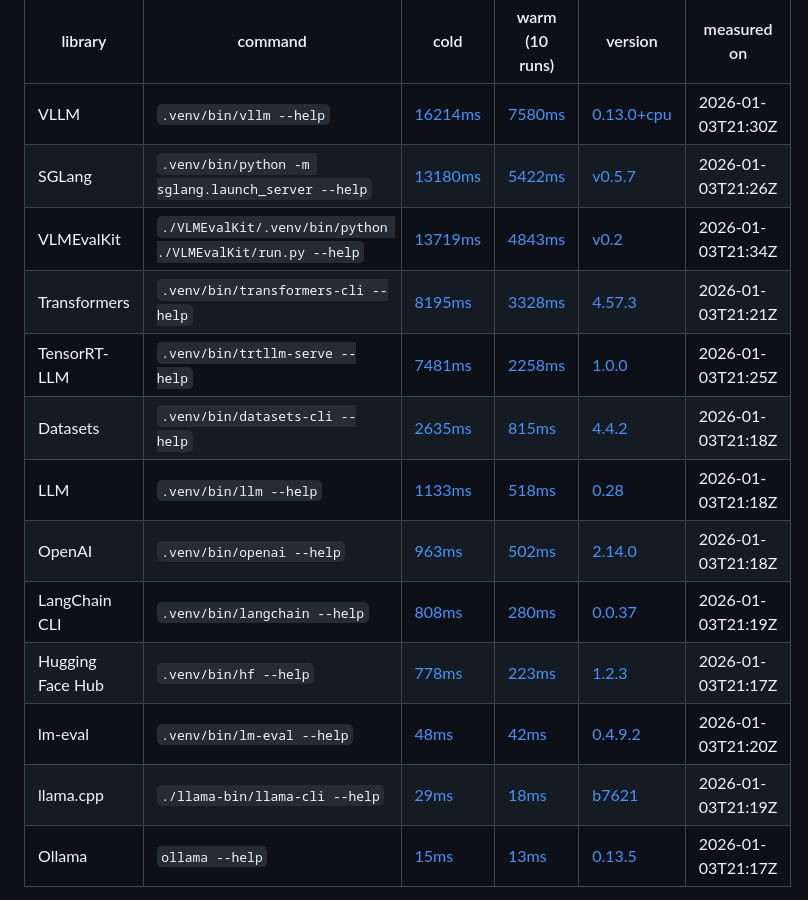
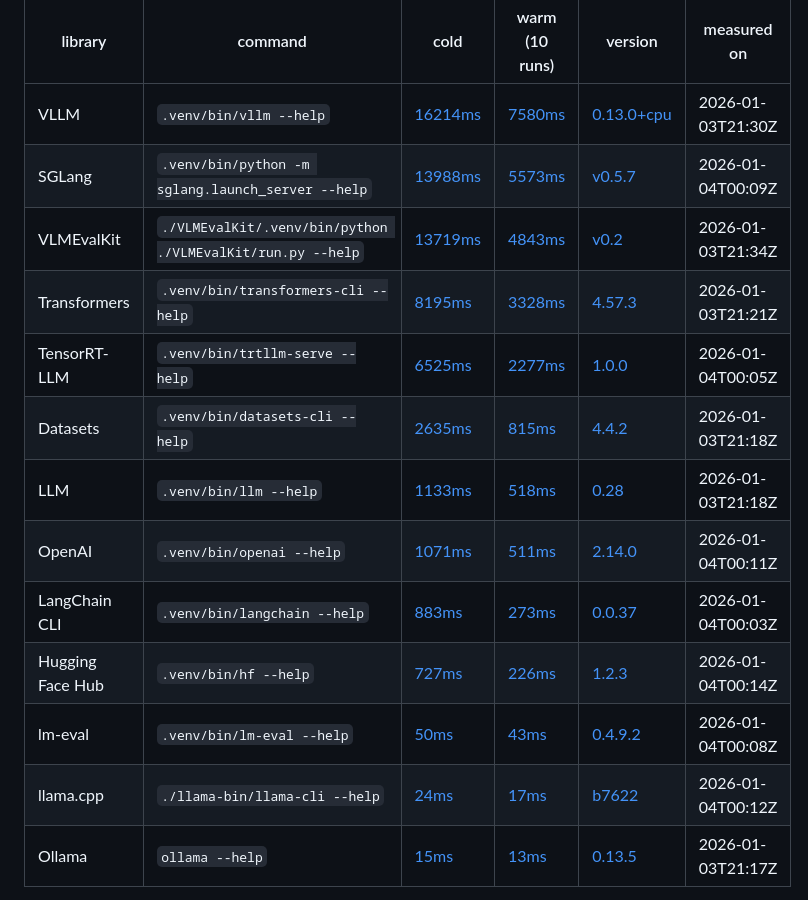
Before and after one commit to netanel-haber/dash-dash-help, a Markdown page: README.md, the part around one of its changes. Rendered like a GitHub page.

Commit message:
update README table (2026-01-04 00:19 UTC)

```diff
--- a/README.md
+++ b/README.md
@@ -9,16 +9,16 @@ https://dashdashhelp.win
 | library | command | cold | warm (10 runs) | version | measured on |
 | --- | --- | --- | --- | --- | --- |
 | VLLM | `.venv/bin/vllm --help` | [16214ms](https://github.com/netanel-haber/dash-dash-help/actions/runs/20683151092) | [7580ms](https://github.com/netanel-haber/dash-dash-help/actions/runs/20683151092) | [0.13.0+cpu](https://github.com/vllm-project/vllm/releases/tag/v0.13.0) | 2026-01-03T21:30Z |
-| SGLang | `.venv/bin/python -m sglang.launch_server --help` | [13180ms](https://github.com/netanel-haber/dash-dash-help/actions/runs/20683132853) | [5422ms](https://github.com/netanel-haber/dash-dash-help/actions/runs/20683132853) | [v0.5.7](https://github.com/sgl-project/sglang/releases/tag/v0.5.7) | 2026-01-03T21:26Z |
+| SGLang | `.venv/bin/python -m sglang.launch_server --help` | [13988ms](https://github.com/netanel-haber/dash-dash-help/actions/runs/20684833400) | [5573ms](https://github.com/netanel-haber/dash-dash-help/actions/runs/20684833400) | [v0.5.7](https://github.com/sgl-project/sglang/releases/tag/v0.5.7) | 2026-01-04T00:09Z |
 | VLMEvalKit | `./VLMEvalKit/.venv/bin/python ./VLMEvalKit/run.py --help` | [13719ms](https://github.com/netanel-haber/dash-dash-help/actions/runs/20683191064) | [4843ms](https://github.com/netanel-haber/dash-dash-help/actions/runs/20683191064) | [v0.2](https://github.com/open-compass/VLMEvalKit/releases/tag/v0.2) | 2026-01-03T21:34Z |
 | Transformers | `.venv/bin/transformers-cli --help` | [8195ms](https://github.com/netanel-haber/dash-dash-help/actions/runs/20683078788) | [3328ms](https://github.com/netanel-haber/dash-dash-help/actions/runs/20683078788) | [4.57.3](https://github.com/huggingface/transformers/releases/tag/v4.57.3) | 2026-01-03T21:21Z |
-| TensorRT-LLM | `.venv/bin/trtllm-serve --help` | [7481ms](https://github.com/netanel-haber/dash-dash-help/actions/runs/20683090026) | [2258ms](https://github.com/netanel-haber/dash-dash-help/actions/runs/20683090026) | [1.0.0](https://github.com/NVIDIA/TensorRT-LLM/releases/tag/v1.0.0) | 2026-01-03T21:25Z |
+| TensorRT-LLM | `.venv/bin/trtllm-serve --help` | [6525ms](https://github.com/netanel-haber/dash-dash-help/actions/runs/20684760216) | [2277ms](https://github.com/netanel-haber/dash-dash-help/actions/runs/20684760216) | [1.0.0](https://github.com/NVIDIA/TensorRT-LLM/releases/tag/v1.0.0) | 2026-01-04T00:05Z |
 | Datasets | `.venv/bin/datasets-cli --help` | [2635ms](https://github.com/netanel-haber/dash-dash-help/actions/runs/20683049447) | [815ms](https://github.com/netanel-haber/dash-dash-help/actions/runs/20683049447) | [4.4.2](https://github.com/huggingface/datasets/releases/tag/4.4.2) | 2026-01-03T21:18Z |
 | LLM | `.venv/bin/llm --help` | [1133ms](https://github.com/netanel-haber/dash-dash-help/actions/runs/20683055429) | [518ms](https://github.com/netanel-haber/dash-dash-help/actions/runs/20683055429) | [0.28](https://github.com/simonw/llm/releases/tag/0.28) | 2026-01-03T21:18Z |
-| OpenAI | `.venv/bin/openai --help` | [963ms](https://github.com/netanel-haber/dash-dash-help/actions/runs/20683059081) | [502ms](https://github.com/netanel-haber/dash-dash-help/actions/runs/20683059081) | [2.14.0](https://github.com/openai/openai-python/releases/tag/v2.14.0) | 2026-01-03T21:18Z |
-| LangChain CLI | `.venv/bin/langchain --help` | [808ms](https://github.com/netanel-haber/dash-dash-help/actions/runs/20683063035) | [280ms](https://github.com/netanel-haber/dash-dash-help/actions/runs/20683063035) | [0.0.37](https://github.com/langchain-ai/langchain/releases/tag/langchain-cli==0.0.37) | 2026-01-03T21:19Z |
-| Hugging Face Hub | `.venv/bin/hf --help` | [778ms](https://github.com/netanel-haber/dash-dash-help/actions/runs/20683046219) | [223ms](https://github.com/netanel-haber/dash-dash-help/actions/runs/20683046219) | [1.2.3](https://github.com/huggingface/huggingface_hub/releases/tag/v1.2.3) | 2026-01-03T21:17Z |
-| lm-eval | `.venv/bin/lm-eval --help` | [48ms](https://github.com/netanel-haber/dash-dash-help/actions/runs/20683069788) | [42ms](https://github.com/netanel-haber/dash-dash-help/actions/runs/20683069788) | [0.4.9.2](https://github.com/EleutherAI/lm-evaluation-harness/releases/tag/v0.4.9.2) | 2026-01-03T21:20Z |
-| llama.cpp | `./llama-bin/llama-cli --help` | [29ms](https://github.com/netanel-haber/dash-dash-help/actions/runs/20683066798) | [18ms](https://github.com/netanel-haber/dash-dash-help/actions/runs/20683066798) | [b7621](https://github.com/ggml-org/llama.cpp/releases/tag/b7621) | 2026-01-03T21:19Z |
+| OpenAI | `.venv/bin/openai --help` | [1071ms](https://github.com/netanel-haber/dash-dash-help/actions/runs/20684867429) | [511ms](https://github.com/netanel-haber/dash-dash-help/actions/runs/20684867429) | [2.14.0](https://github.com/openai/openai-python/releases/tag/v2.14.0) | 2026-01-04T00:11Z |
+| LangChain CLI | `.venv/bin/langchain --help` | [883ms](https://github.com/netanel-haber/dash-dash-help/actions/runs/20684777476) | [273ms](https://github.com/netanel-haber/dash-dash-help/actions/runs/20684777476) | [0.0.37](https://github.com/langchain-ai/langchain/releases/tag/langchain-cli==0.0.37) | 2026-01-04T00:03Z |
+| Hugging Face Hub | `.venv/bin/hf --help` | [727ms](https://github.com/netanel-haber/dash-dash-help/actions/runs/20684901800) | [226ms](https://github.com/netanel-haber/dash-dash-help/actions/runs/20684901800) | [1.2.3](https://github.com/huggingface/huggingface_hub/releases/tag/v1.2.3) | 2026-01-04T00:14Z |
+| lm-eval | `.venv/bin/lm-eval --help` | [50ms](https://github.com/netanel-haber/dash-dash-help/actions/runs/20684833482) | [43ms](https://github.com/netanel-haber/dash-dash-help/actions/runs/20684833482) | [0.4.9.2](https://github.com/EleutherAI/lm-evaluation-harness/releases/tag/v0.4.9.2) | 2026-01-04T00:08Z |
+| llama.cpp | `./llama-bin/llama-cli --help` | [24ms](https://github.com/netanel-haber/dash-dash-help/actions/runs/20684881969) | [17ms](https://github.com/netanel-haber/dash-dash-help/actions/runs/20684881969) | [b7622](https://github.com/ggml-org/llama.cpp/releases/tag/b7622) | 2026-01-04T00:12Z |
 | Ollama | `ollama --help` | [15ms](https://github.com/netanel-haber/dash-dash-help/actions/runs/20683033506) | [13ms](https://github.com/netanel-haber/dash-dash-help/actions/runs/20683033506) | [0.13.5](https://github.com/ollama/ollama/releases/tag/v0.13.5) | 2026-01-03T21:17Z |
 
```
Also changed, not shown: other parts of README.md (+1 -1 lines).
